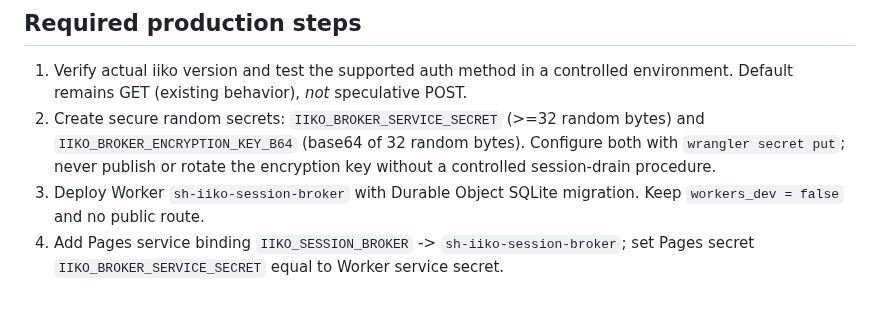
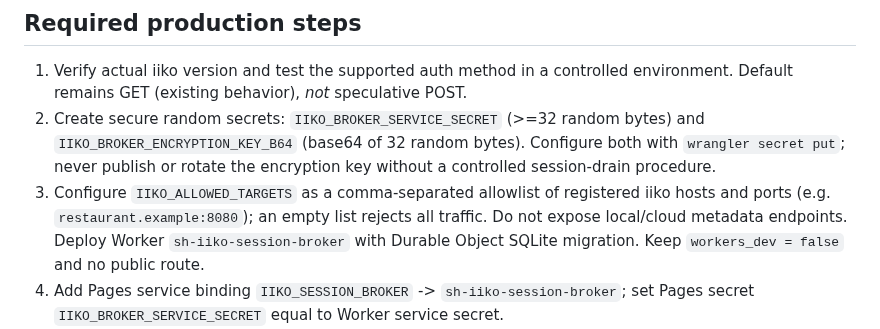
Before and after one commit to Anar044/anarsystem, a Markdown page: services/iiko-session-broker/README.md, the part around the change. GitHub-like rendering; blank space fills up the shorter version.

Commit message:
Document required iiko target allowlist

```diff
--- a/services/iiko-session-broker/README.md
+++ b/services/iiko-session-broker/README.md
@@ -28,7 +28,7 @@ This private Cloudflare Worker provides one serialized, durable session per
    and `IIKO_BROKER_ENCRYPTION_KEY_B64` (base64 of 32 random bytes).
    Configure both with `wrangler secret put`; never publish or rotate the
    encryption key without a controlled session-drain procedure.
-3. Deploy Worker `sh-iiko-session-broker` with Durable Object SQLite migration.
+3. Configure `IIKO_ALLOWED_TARGETS` as a comma-separated allowlist of registered iiko hosts and ports (e.g. `restaurant.example:8080`); an empty list rejects all traffic. Do not expose local/cloud metadata endpoints. Deploy Worker `sh-iiko-session-broker` with Durable Object SQLite migration.
    Keep `workers_dev = false` and no public route.
 4. Add Pages service binding `IIKO_SESSION_BROKER` -> `sh-iiko-session-broker`;
    set Pages secret `IIKO_BROKER_SERVICE_SECRET` equal to Worker service secret.
```
